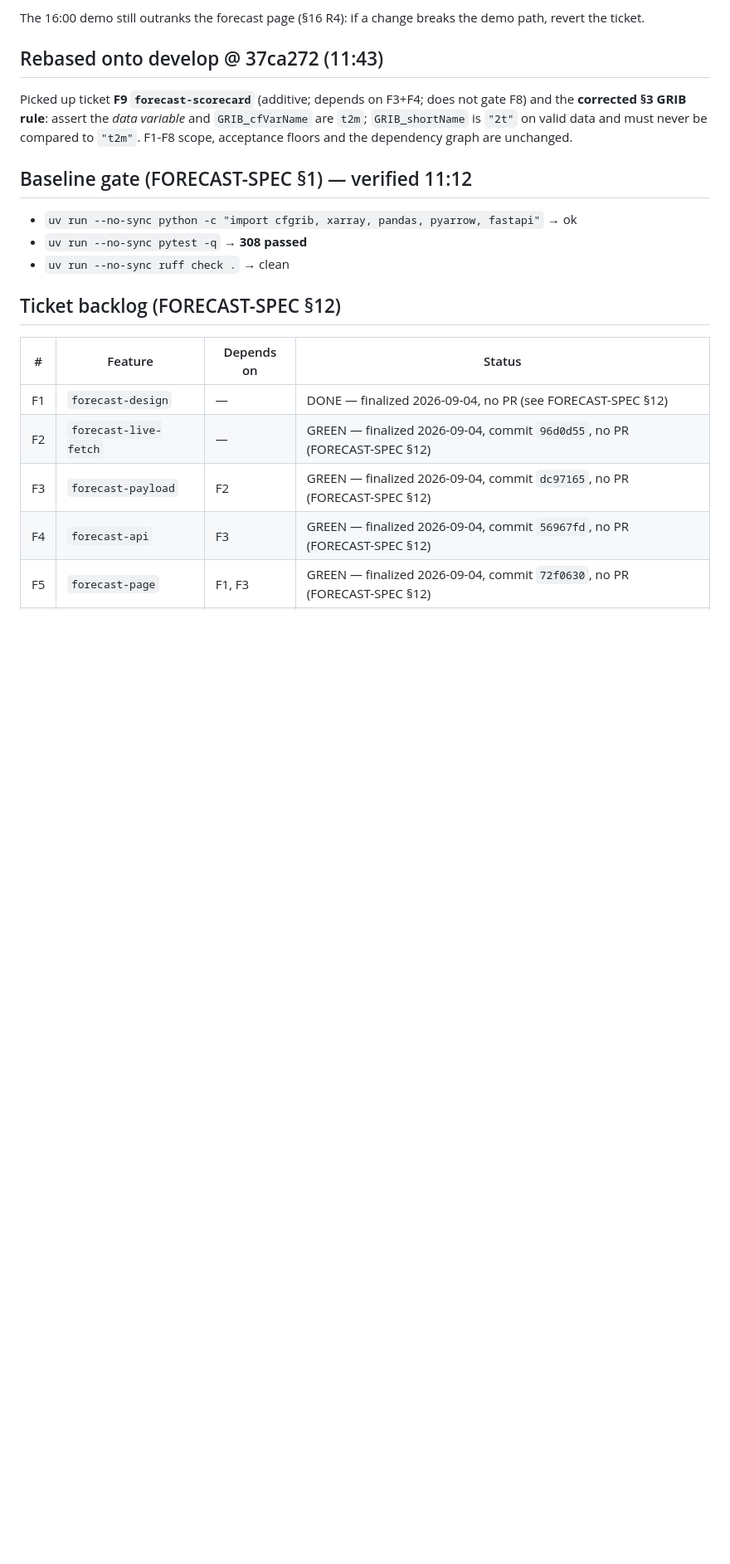
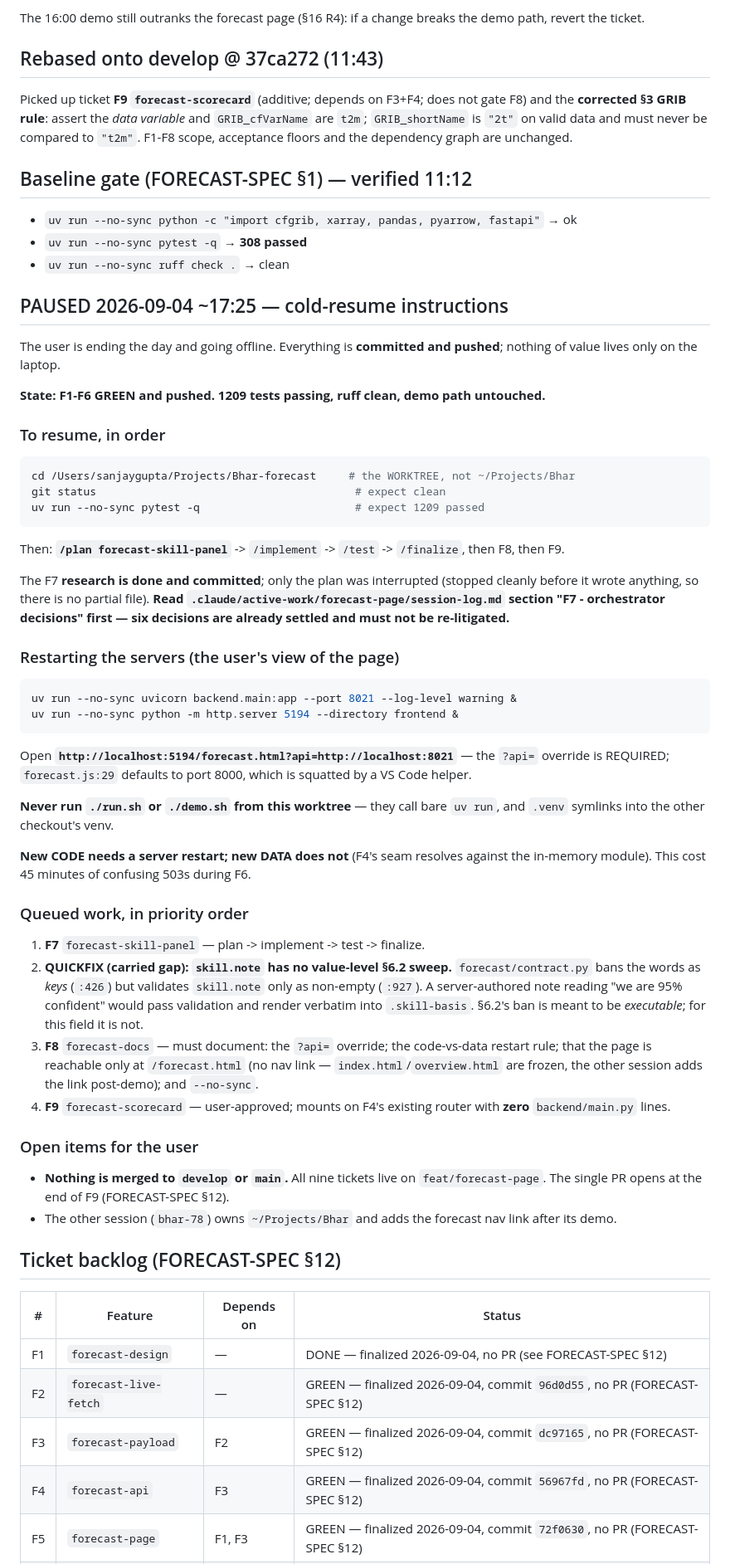
Before and after one commit to sgupta604/bhar, a Markdown page: .claude/pipeline/STATUS.md, the part around one of its changes. Shown at 83% size. GitHub-like rendering; blank space fills up the shorter version.

Commit message:
docs(pipeline): pause after F6 — F7 research committed, cold-resume handoff
End of day. F1-F6 green and pushed; 1209 passing, ruff clean, demo path
untouched. F7's research is complete and committed; its plan agent was stopped
cleanly before writing, so there is no partial file to reconcile.

STATUS.md gains a cold-resume section: the exact commands, the required `?api=`
override (forecast.js defaults to the squatted port 8000), the code-vs-data
restart rule that cost 45 minutes during F6, and the queued work in priority
order -- F7, then the carried `skill.note` contract gap, then F8 and F9.

The six settled F7 decisions live in the session log and must not be re-opened
on resume; the load-bearing one is that realized MAE and backtest out-of-sample
MAE cover different sets of days, so they are shown together only with the
caveat that says so.

Co-Authored-By: Claude Opus 5 (1M context) <noreply@anthropic.com>
Claude-Session: https://claude.ai/code/session_01GpUAoFyAze319rVX2VtvvS

````diff
--- a/.claude/pipeline/STATUS.md
+++ b/.claude/pipeline/STATUS.md
@@ -48,6 +48,64 @@ acceptance floors and the dependency graph are unchanged.
 - `uv run --no-sync pytest -q` → **308 passed**
 - `uv run --no-sync ruff check .` → clean
 
+
+## PAUSED 2026-09-04 ~17:25 — cold-resume instructions
+
+The user is ending the day and going offline. Everything is **committed and pushed**; nothing of
+value lives only on the laptop.
+
+**State: F1-F6 GREEN and pushed. 1209 tests passing, ruff clean, demo path untouched.**
+
+### To resume, in order
+
+```bash
+cd /Users/sanjaygupta/Projects/Bhar-forecast     # the WORKTREE, not ~/Projects/Bhar
+git status                                        # expect clean
+uv run --no-sync pytest -q                        # expect 1209 passed
+```
+
+Then: **`/plan forecast-skill-panel`** -> `/implement` -> `/test` -> `/finalize`, then F8, then F9.
+
+The F7 **research is done and committed**; only the plan was interrupted (stopped cleanly before it
+wrote anything, so there is no partial file). **Read `.claude/active-work/forecast-page/session-log.md`
+section "F7 - orchestrator decisions" first — six decisions are already settled and must not be
+re-litigated.**
+
+### Restarting the servers (the user's view of the page)
+
+```bash
+uv run --no-sync uvicorn backend.main:app --port 8021 --log-level warning &
+uv run --no-sync python -m http.server 5194 --directory frontend &
+```
+Open **`http://localhost:5194/forecast.html?api=http://localhost:8021`** — the `?api=` override is
+REQUIRED; `forecast.js:29` defaults to port 8000, which is squatted by a VS Code helper.
+
+**Never run `./run.sh` or `./demo.sh` from this worktree** — they call bare `uv run`, and `.venv`
+symlinks into the other checkout's venv.
+
+**New CODE needs a server restart; new DATA does not** (F4's seam resolves against the in-memory
+module). This cost 45 minutes of confusing 503s during F6.
+
+### Queued work, in priority order
+
+1. **F7** `forecast-skill-panel` — plan -> implement -> test -> finalize.
+2. **QUICKFIX (carried gap): `skill.note` has no value-level §6.2 sweep.** `forecast/contract.py`
+   bans the words as *keys* (`:426`) but validates `skill.note` only as non-empty (`:927`). A
+   server-authored note reading "we are 95% confident" would pass validation and render verbatim
+   into `.skill-basis`. §6.2's ban is meant to be *executable*; for this field it is not.
+3. **F8** `forecast-docs` — must document: the `?api=` override; the code-vs-data restart rule;
+   that the page is reachable only at `/forecast.html` (no nav link — `index.html`/`overview.html`
+   are frozen, the other session adds the link post-demo); and `--no-sync`.
+4. **F9** `forecast-scorecard` — user-approved; mounts on F4's existing router with **zero**
+   `backend/main.py` lines.
+
+### Open items for the user
+
+- **Nothing is merged to `develop` or `main`.** All nine tickets live on `feat/forecast-page`.
+  The single PR opens at the end of F9 (FORECAST-SPEC §12).
+- The other session (`bhar-78`) owns `~/Projects/Bhar` and adds the forecast nav link after its
+  demo.
+
 ## Ticket backlog (FORECAST-SPEC §12)
 
 | # | Feature | Depends on | Status |
````
Also changed, not shown: other parts of .claude/pipeline/STATUS.md (+1 -1 lines), 1 other file.
